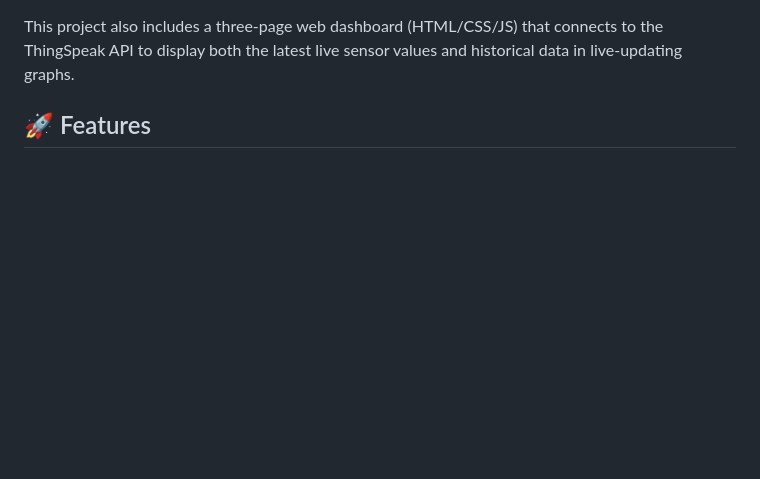
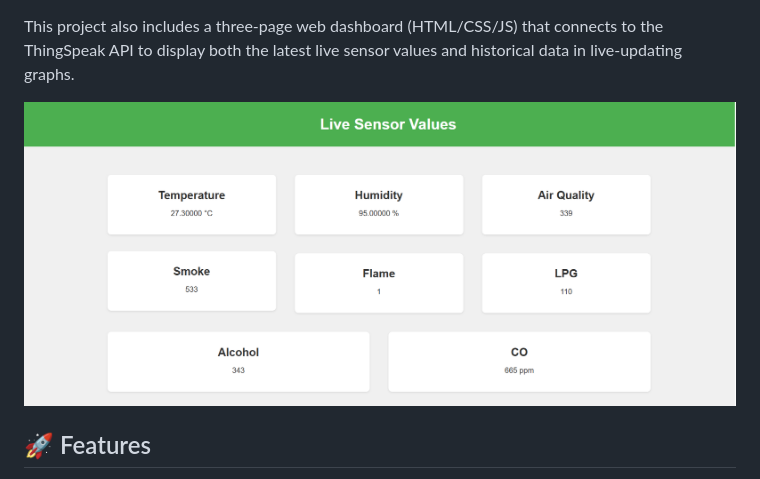
Before and after one commit to Mr-TarunD/AeroMonitor, a Markdown page: README.md, the part around one of its changes. Rendered like a GitHub page; blank space fills up the shorter version.

```diff
--- a/README.md
+++ b/README.md
@@ -5,4 +7,6 @@ AeroMonitor is a comprehensive IoT project that uses an Arduino Mega to monitor
 This project also includes a three-page web dashboard (HTML/CSS/JS) that connects to the ThingSpeak API to display both the latest live sensor values and historical data in live-updating graphs.
+
+![AutoSlide Screenshot](https://github.com/Mr-TarunD/AeroMonitor/blob/59e5c34238d747469f7c2749bd87eab61d2ae13a/Image2.png)
 
 ## 🚀 Features
 
```
Also changed, not shown: other parts of README.md (+2 -0 lines).
